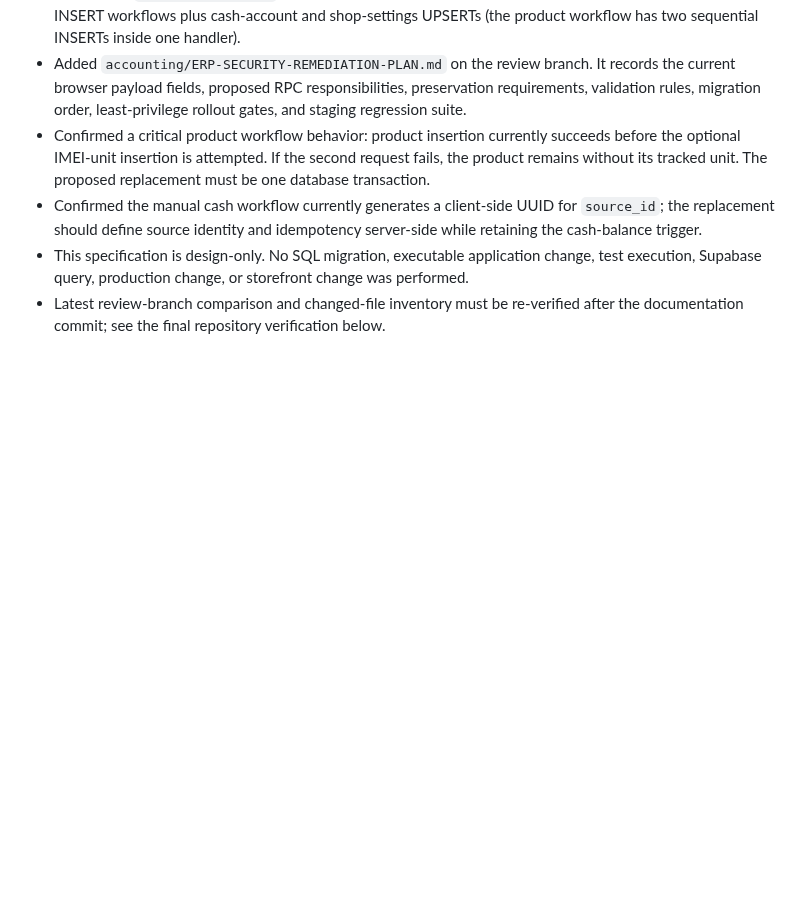
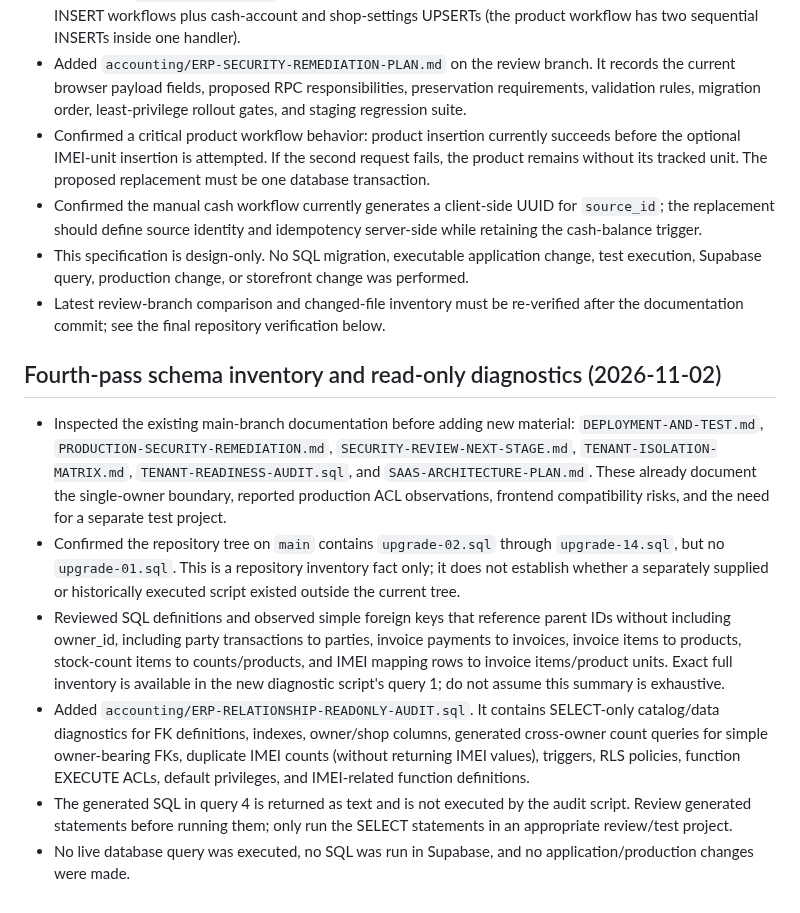
Before and after one commit to ALGABAS26/al-gabas-phone, a Markdown page: accounting/RECOVERY-AND-AUDIT-REPORT.md, the part around the change. Rendered like a GitHub page; blank space fills up the shorter version.

Commit message:
docs(accounting): record schema inventory and audit script

```diff
--- a/accounting/RECOVERY-AND-AUDIT-REPORT.md
+++ b/accounting/RECOVERY-AND-AUDIT-REPORT.md
@@ -185,3 +185,13 @@ No migration or database change was executed as part of this inventory.
 - Confirmed the manual cash workflow currently generates a client-side UUID for `source_id`; the replacement should define source identity and idempotency server-side while retaining the cash-balance trigger.
 - This specification is design-only. No SQL migration, executable application change, test execution, Supabase query, production change, or storefront change was performed.
 - Latest review-branch comparison and changed-file inventory must be re-verified after the documentation commit; see the final repository verification below.
+
+
+## Fourth-pass schema inventory and read-only diagnostics (2026-11-02)
+
+- Inspected the existing main-branch documentation before adding new material: `DEPLOYMENT-AND-TEST.md`, `PRODUCTION-SECURITY-REMEDIATION.md`, `SECURITY-REVIEW-NEXT-STAGE.md`, `TENANT-ISOLATION-MATRIX.md`, `TENANT-READINESS-AUDIT.sql`, and `SAAS-ARCHITECTURE-PLAN.md`. These already document the single-owner boundary, reported production ACL observations, frontend compatibility risks, and the need for a separate test project.
+- Confirmed the repository tree on `main` contains `upgrade-02.sql` through `upgrade-14.sql`, but no `upgrade-01.sql`. This is a repository inventory fact only; it does not establish whether a separately supplied or historically executed script existed outside the current tree.
+- Reviewed SQL definitions and observed simple foreign keys that reference parent IDs without including owner_id, including party transactions to parties, invoice payments to invoices, invoice items to products, stock-count items to counts/products, and IMEI mapping rows to invoice items/product units. Exact full inventory is available in the new diagnostic script's query 1; do not assume this summary is exhaustive.
+- Added `accounting/ERP-RELATIONSHIP-READONLY-AUDIT.sql`. It contains SELECT-only catalog/data diagnostics for FK definitions, indexes, owner/shop columns, generated cross-owner count queries for simple owner-bearing FKs, duplicate IMEI counts (without returning IMEI values), triggers, RLS policies, function EXECUTE ACLs, default privileges, and IMEI-related function definitions.
+- The generated SQL in query 4 is returned as text and is not executed by the audit script. Review generated statements before running them; only run the SELECT statements in an appropriate review/test project.
+- No live database query was executed, no SQL was run in Supabase, and no application/production changes were made.
```
